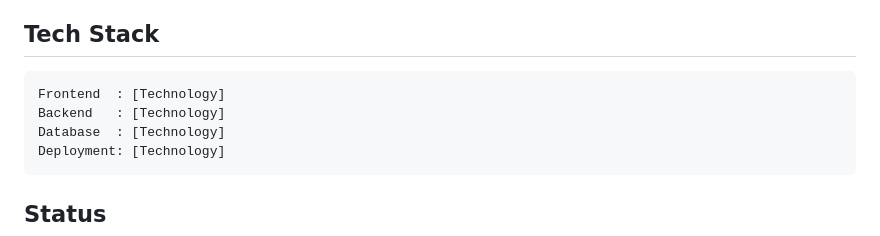
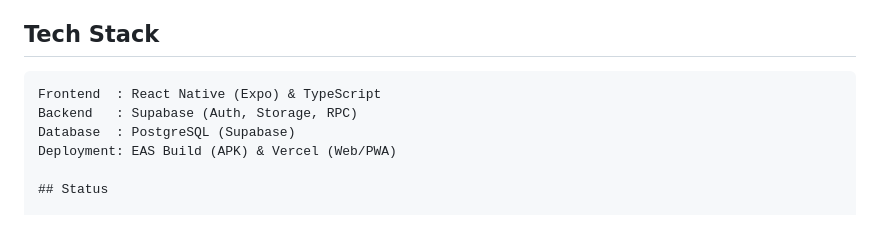
Before and after one commit to hyxtra/PakaiLagi, a Markdown page: README.md, the part around the change. GitHub-like rendering.

Commit message:
Updare README.md
Updated tech stack information with specific technologies used for frontend, backend, database, and deployment.

````diff
--- a/README.md
+++ b/README.md
@@ -142,11 +142,10 @@ Fitur utama dalam MVP:
 ## Tech Stack
 
 ```text
-Frontend  : [Technology]
-Backend   : [Technology]
-Database  : [Technology]
-Deployment: [Technology]
-```
+Frontend  : React Native (Expo) & TypeScript
+Backend   : Supabase (Auth, Storage, RPC)
+Database  : PostgreSQL (Supabase)
+Deployment: EAS Build (APK) & Vercel (Web/PWA)
 
 ## Status
 
````
